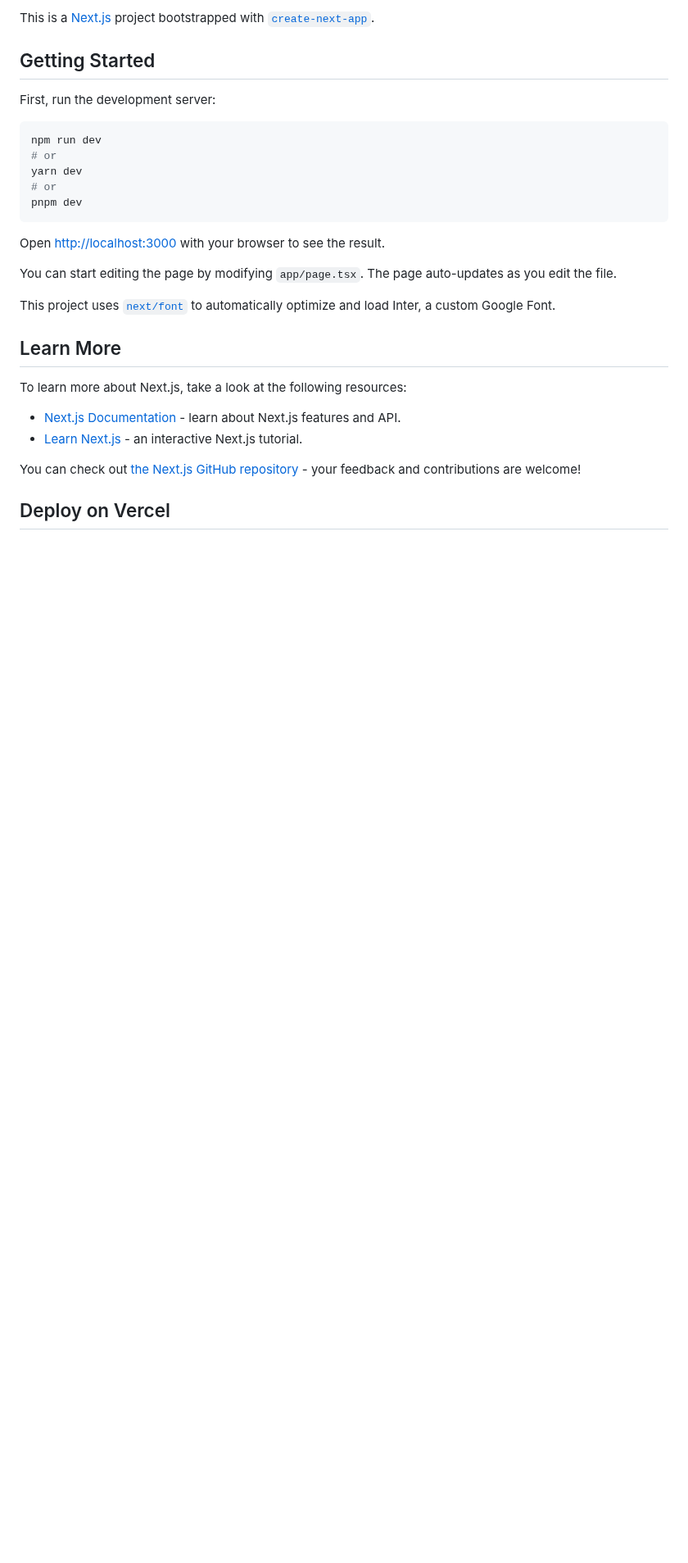
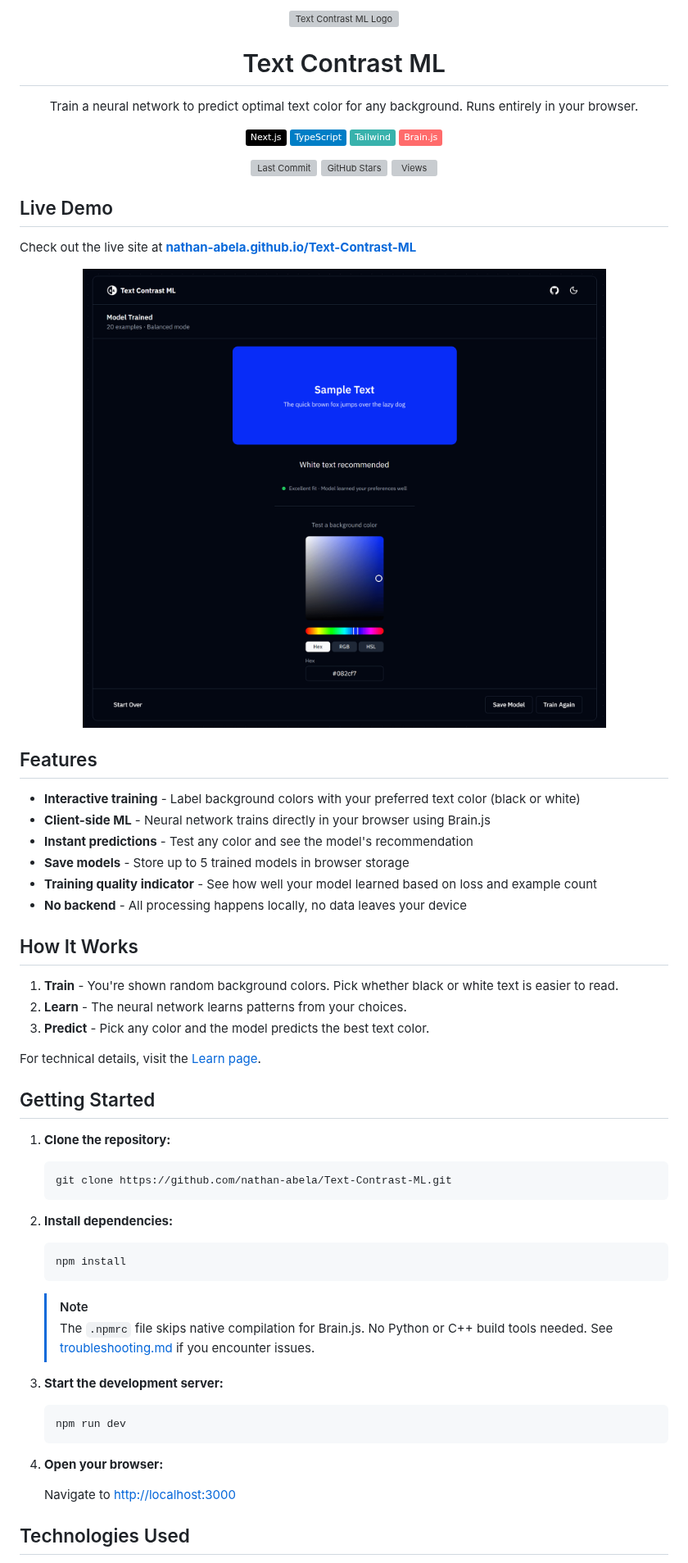
Before and after one commit to nathan-abela/Text-Contrast-ML, a Markdown page: README.md, the part around one of its changes. Shown at 82% size. Rendered like a GitHub page; pictures changed too: public/preview-prediction.png (added); badges without logos; blank space fills up the shorter version; grey boxes are pictures that could not be loaded.

Commit message:
docs(readme): add details and sections

````diff
--- a/README.md
+++ b/README.md
@@ -1,31 +1,74 @@
-This is a [Next.js](https://nextjs.org/) project bootstrapped with [`create-next-app`](https://github.com/vercel/next.js/tree/canary/packages/create-next-app).
+<div align="center">
+    <a href="https://nathan-abela.github.io/Text-Contrast-ML">
+        <img src="public/favicon.svg" width="80" alt="Text Contrast ML Logo"/>
+    </a>
+
+# Text Contrast ML
+
+Train a neural network to predict optimal text color for any background. Runs entirely in your browser.
+
+[![Next.js](https://img.shields.io/badge/Next.js-black?style=flat&logo=next.js)](https://nextjs.org)
+[![TypeScript](https://img.shields.io/badge/TypeScript-blue?style=flat&logo=typescript&logoColor=white)](https://www.typescriptlang.org)
+[![Tailwind CSS](https://img.shields.io/badge/Tailwind-38B2AC?style=flat&logo=tailwindcss&logoColor=white)](https://tailwindcss.com)
+[![Brain.js](https://img.shields.io/badge/Brain.js-FF6B6B?style=flat)](https://brain.js.org)
+
+![Last Commit](https://img.shields.io/github/last-commit/nathan-abela/Text-Contrast-ML)
+![GitHub Stars](https://img.shields.io/github/stars/nathan-abela/Text-Contrast-ML)
+![Views](https://gitviews.com/repo/nathan-abela/Text-Contrast-ML.svg?style=flat)
+
+</div>
+
+## Live Demo
+
+Check out the live site at **[nathan-abela.github.io/Text-Contrast-ML](https://nathan-abela.github.io/Text-Contrast-ML)**
+
+<p align="center">
+    <img src="public/preview-prediction.png" width="700" alt="Text Contrast ML Preview"/>
+</p>
+
+## Features
+
+- **Interactive training** - Label background colors with your preferred text color (black or white)
+- **Client-side ML** - Neural network trains directly in your browser using Brain.js
+- **Instant predictions** - Test any color and see the model's recommendation
+- **Save models** - Store up to 5 trained models in browser storage
+- **Training quality indicator** - See how well your model learned based on loss and example count
+- **No backend** - All processing happens locally, no data leaves your device
+
+## How It Works
+
+1. **Train** - You're shown random background colors. Pick whether black or white text is easier to read.
+2. **Learn** - The neural network learns patterns from your choices.
+3. **Predict** - Pick any color and the model predicts the best text color.
+
+For technical details, visit the [Learn page](https://nathan-abela.github.io/Text-Contrast-ML/learn).
 
 ## Getting Started
 
-First, run the development server:
+1. **Clone the repository:**
 
-```bash
-npm run dev
-# or
-yarn dev
-# or
-pnpm dev
-```
+   ```bash
+   git clone https://github.com/nathan-abela/Text-Contrast-ML.git
+   ```
 
-Open [http://localhost:3000](http://localhost:3000) with your browser to see the result.
+2. **Install dependencies:**
 
-You can start editing the page by modifying `app/page.tsx`. The page auto-updates as you edit the file.
+   ```bash
+   npm install
+   ```
 
-This project uses [`next/font`](https://nextjs.org/docs/basic-features/font-optimization) to automatically optimize and load Inter, a custom Google Font.
+   > [!NOTE]
+   > The `.npmrc` file skips native compilation for Brain.js. No Python or C++ build tools needed. See [troubleshooting.md](troubleshooting.md) if you encounter issues.
 
-## Learn More
+3. **Start the development server:**
 
-To learn more about Next.js, take a look at the following resources:
+   ```bash
+   npm run dev
+   ```
 
-- [Next.js Documentation](https://nextjs.org/docs) - learn about Next.js features and API.
-- [Learn Next.js](https://nextjs.org/learn) - an interactive Next.js tutorial.
+4. **Open your browser:**
 
-You can check out [the Next.js GitHub repository](https://github.com/vercel/next.js/) - your feedback and contributions are welcome!
+   Navigate to [http://localhost:3000](http://localhost:3000)
 
-## Deploy on Vercel
+## Technologies Used
 
````
Also changed, not shown: other parts of README.md (+10 -2 lines).
